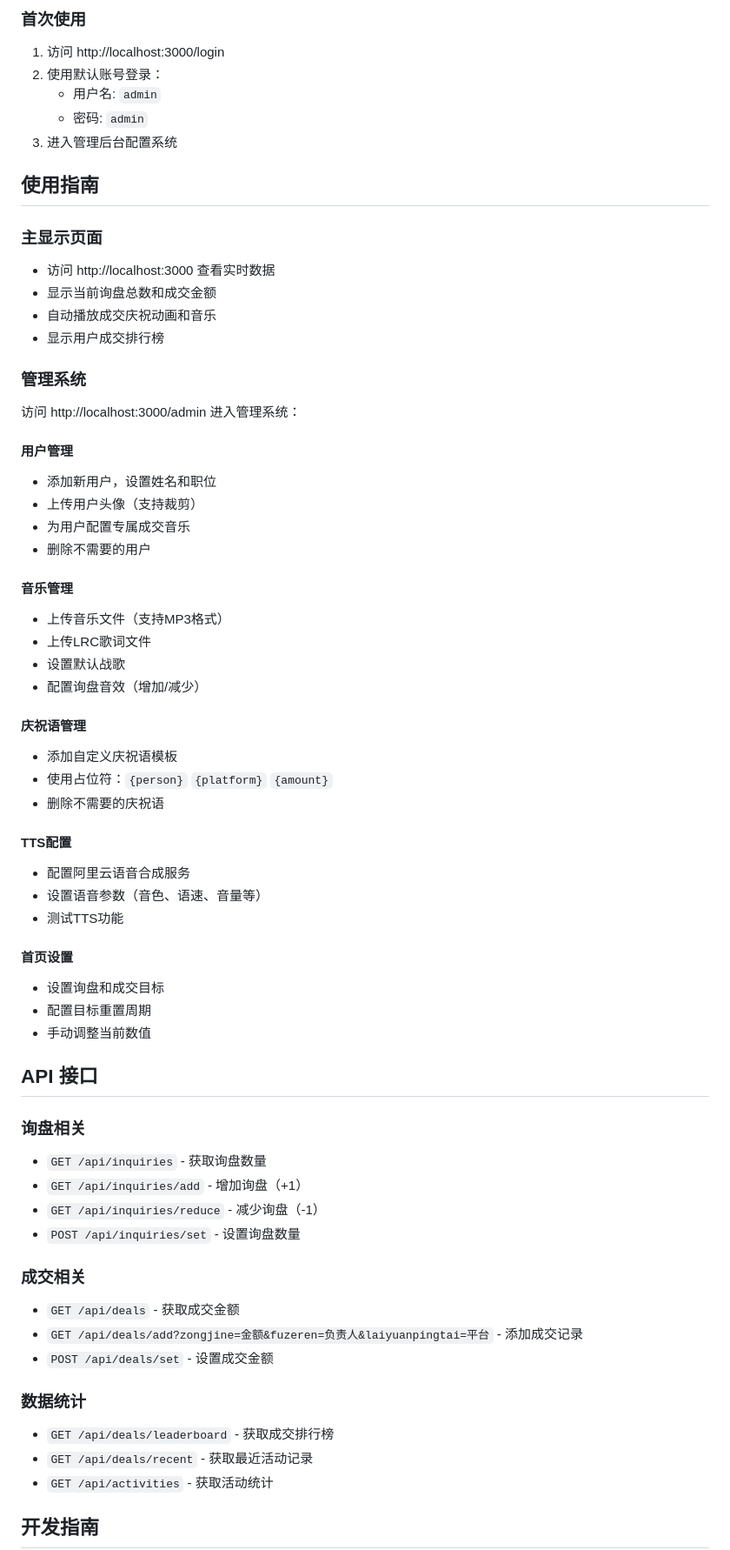
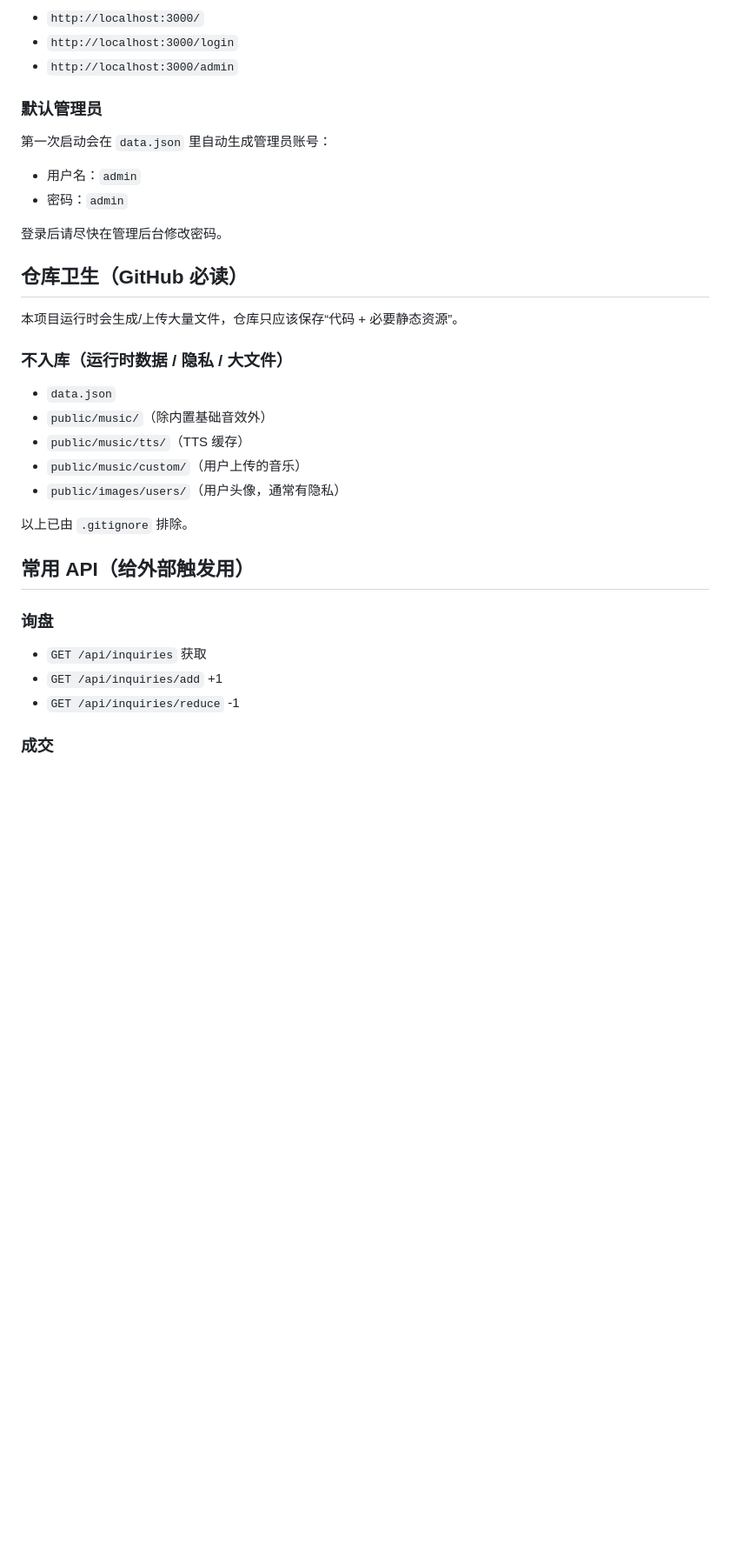
Before and after one commit to Achordchan/BOB-LIFT_BBZG, a Markdown page: README.md, the part around one of its changes. Shown at 87% size. GitHub-like rendering; blank space fills up the shorter version.

```diff
--- a/README.md
+++ b/README.md
@@ -139,66 +103,38 @@ npm start
 
-### 首次使用
-1. 访问 http://localhost:3000/login
-2. 使用默认账号登录：
-   - 用户名: `admin`
-   - 密码: `admin`
-3. 进入管理后台配置系统
+- `http://localhost:3000/`
+- `http://localhost:3000/login`
+- `http://localhost:3000/admin`
 
-## 使用指南
+### 默认管理员
 
-### 主显示页面
-- 访问 http://localhost:3000 查看实时数据
-- 显示当前询盘总数和成交金额
-- 自动播放成交庆祝动画和音乐
-- 显示用户成交排行榜
+第一次启动会在 `data.json` 里自动生成管理员账号：
 
-### 管理系统
-访问 http://localhost:3000/admin 进入管理系统：
+- 用户名：`admin`
+- 密码：`admin`
 
-#### 用户管理
-- 添加新用户，设置姓名和职位
-- 上传用户头像（支持裁剪）
-- 为用户配置专属成交音乐
-- 删除不需要的用户
+登录后请尽快在管理后台修改密码。
 
-#### 音乐管理
-- 上传音乐文件（支持MP3格式）
-- 上传LRC歌词文件
-- 设置默认战歌
-- 配置询盘音效（增加/减少）
+## 仓库卫生（GitHub 必读）
 
-#### 庆祝语管理
-- 添加自定义庆祝语模板
-- 使用占位符：`{person}` `{platform}` `{amount}`
-- 删除不需要的庆祝语
+本项目运行时会生成/上传大量文件，仓库只应该保存“代码 + 必要静态资源”。
 
-#### TTS配置
-- 配置阿里云语音合成服务
-- 设置语音参数（音色、语速、音量等）
-- 测试TTS功能
+### 不入库（运行时数据 / 隐私 / 大文件）
 
-#### 首页设置
-- 设置询盘和成交目标
-- 配置目标重置周期
-- 手动调整当前数值
+- `data.json`
+- `public/music/`（除内置基础音效外）
+- `public/music/tts/`（TTS 缓存）
+- `public/music/custom/`（用户上传的音乐）
+- `public/images/users/`（用户头像，通常有隐私）
 
-## API 接口
+以上已由 `.gitignore` 排除。
 
-### 询盘相关
-- `GET /api/inquiries` - 获取询盘数量
-- `GET /api/inquiries/add` - 增加询盘（+1）
-- `GET /api/inquiries/reduce` - 减少询盘（-1）
-- `POST /api/inquiries/set` - 设置询盘数量
+## 常用 API（给外部触发用）
 
-### 成交相关
-- `GET /api/deals` - 获取成交金额
-- `GET /api/deals/add?zongjine=金额&fuzeren=负责人&laiyuanpingtai=平台` - 添加成交记录
-- `POST /api/deals/set` - 设置成交金额
+### 询盘
 
-### 数据统计
-- `GET /api/deals/leaderboard` - 获取成交排行榜
-- `GET /api/deals/recent` - 获取最近活动记录
-- `GET /api/activities` - 获取活动统计
+- `GET /api/inquiries` 获取
+- `GET /api/inquiries/add` +1
+- `GET /api/inquiries/reduce` -1
 
-## 开发指南
+### 成交
 
```
Also changed, not shown: other parts of README.md (+91 -163 lines).
